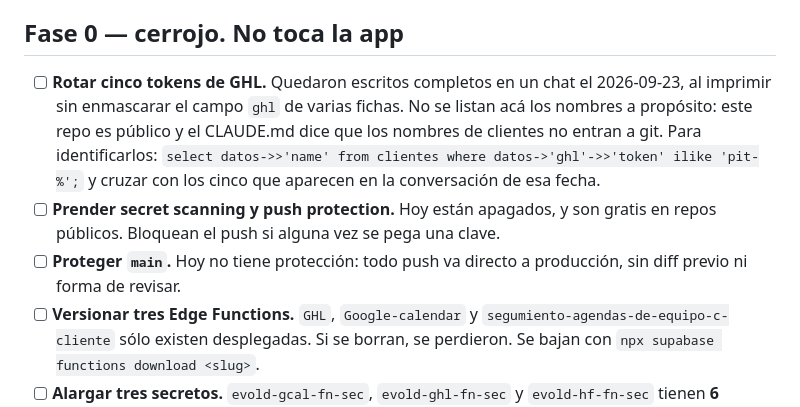
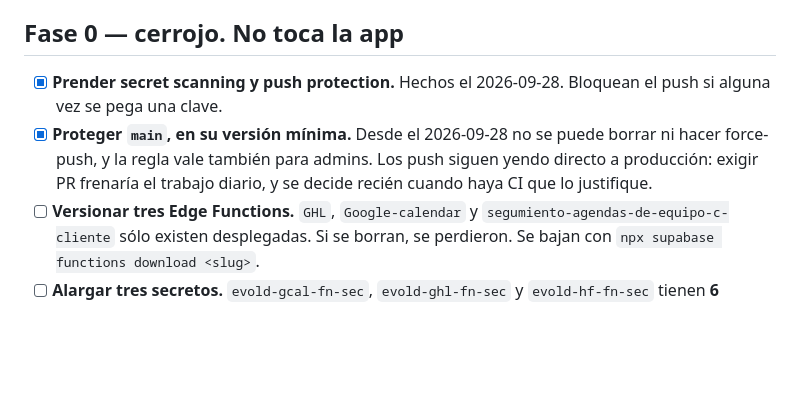
Before and after one commit to Angie-evolve/tracker, a Markdown page: LIMPIEZA.md, the part around the change. Drawn GitHub-style; blank space fills up the shorter version.

Commit message:
Fase 0: escaneo de secretos y main protegida; sale el item de los tokens
Co-Authored-By: Claude Opus 5.5 <noreply@anthropic.com>

```diff
--- a/LIMPIEZA.md
+++ b/LIMPIEZA.md
@@ -377,17 +377,12 @@ Todas las habría atajado un test.
 
 ## Fase 0 — cerrojo. No toca la app
 
-- [ ] **Rotar cinco tokens de GHL.** Quedaron escritos completos en un chat el
-      2026-09-23, al imprimir sin enmascarar el campo `ghl` de varias fichas.
-      No se listan acá los nombres a propósito: este repo es público y el
-      CLAUDE.md dice que los nombres de clientes no entran a git. Para
-      identificarlos:
-      `select datos->>'name' from clientes where datos->'ghl'->>'token' ilike 'pit-%';`
-      y cruzar con los cinco que aparecen en la conversación de esa fecha.
-- [ ] **Prender secret scanning y push protection.** Hoy están apagados, y son
-      gratis en repos públicos. Bloquean el push si alguna vez se pega una clave.
-- [ ] **Proteger `main`.** Hoy no tiene protección: todo push va directo a
-      producción, sin diff previo ni forma de revisar.
+- [x] **Prender secret scanning y push protection.** Hechos el 2026-09-28.
+      Bloquean el push si alguna vez se pega una clave.
+- [x] **Proteger `main`, en su versión mínima.** Desde el 2026-09-28 no se
+      puede borrar ni hacer force-push, y la regla vale también para admins.
+      Los push siguen yendo directo a producción: exigir PR frenaría el
+      trabajo diario, y se decide recién cuando haya CI que lo justifique.
 - [ ] **Versionar tres Edge Functions.** `GHL`, `Google-calendar` y
       `segumiento-agendas-de-equipo-c-cliente` sólo existen desplegadas. Si se
       borran, se perdieron. Se bajan con
```
